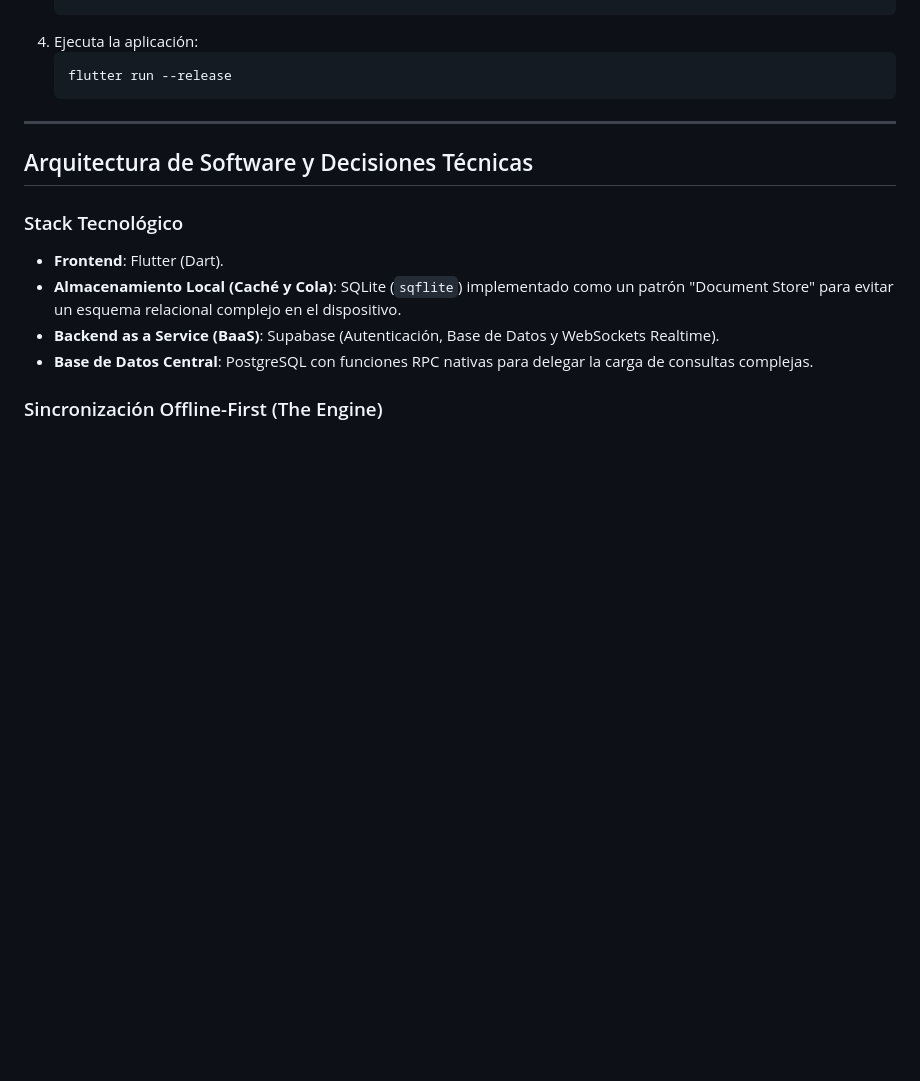
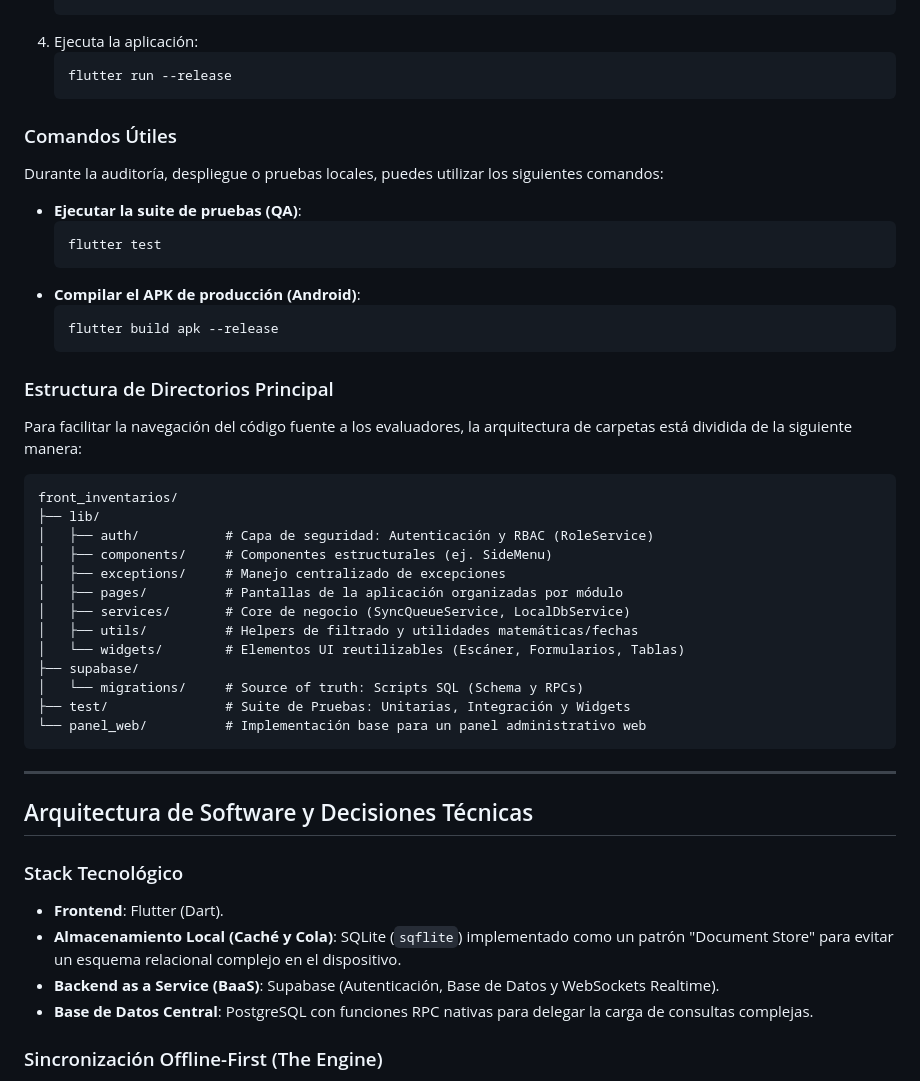
Before and after one commit to Lhao13/front_inventarios, a Markdown page: README.md, the part around the change. Drawn GitHub-style; blank space fills up the shorter version.

Commit message:
add useful commands and project directory structure to README

````diff
--- a/README.md
+++ b/README.md
@@ -49,6 +49,39 @@ Este proyecto aborda la necesidad crítica de mantener un control preciso sobre
     ```bash
     flutter run --release
     ```
+
+### Comandos Útiles
+
+Durante la auditoría, despliegue o pruebas locales, puedes utilizar los siguientes comandos:
+
+*   **Ejecutar la suite de pruebas (QA)**:
+    ```bash
+    flutter test
+    ```
+*   **Compilar el APK de producción (Android)**:
+    ```bash
+    flutter build apk --release
+    ```
+
+### Estructura de Directorios Principal
+
+Para facilitar la navegación del código fuente a los evaluadores, la arquitectura de carpetas está dividida de la siguiente manera:
+
+```text
+front_inventarios/
+├── lib/
+│   ├── auth/           # Capa de seguridad: Autenticación y RBAC (RoleService)
+│   ├── components/     # Componentes estructurales (ej. SideMenu)
+│   ├── exceptions/     # Manejo centralizado de excepciones
+│   ├── pages/          # Pantallas de la aplicación organizadas por módulo
+│   ├── services/       # Core de negocio (SyncQueueService, LocalDbService)
+│   ├── utils/          # Helpers de filtrado y utilidades matemáticas/fechas
+│   └── widgets/        # Elementos UI reutilizables (Escáner, Formularios, Tablas)
+├── supabase/
+│   └── migrations/     # Source of truth: Scripts SQL (Schema y RPCs)
+├── test/               # Suite de Pruebas: Unitarias, Integración y Widgets
+└── panel_web/          # Implementación base para un panel administrativo web
+```
 
 ---
 
````
